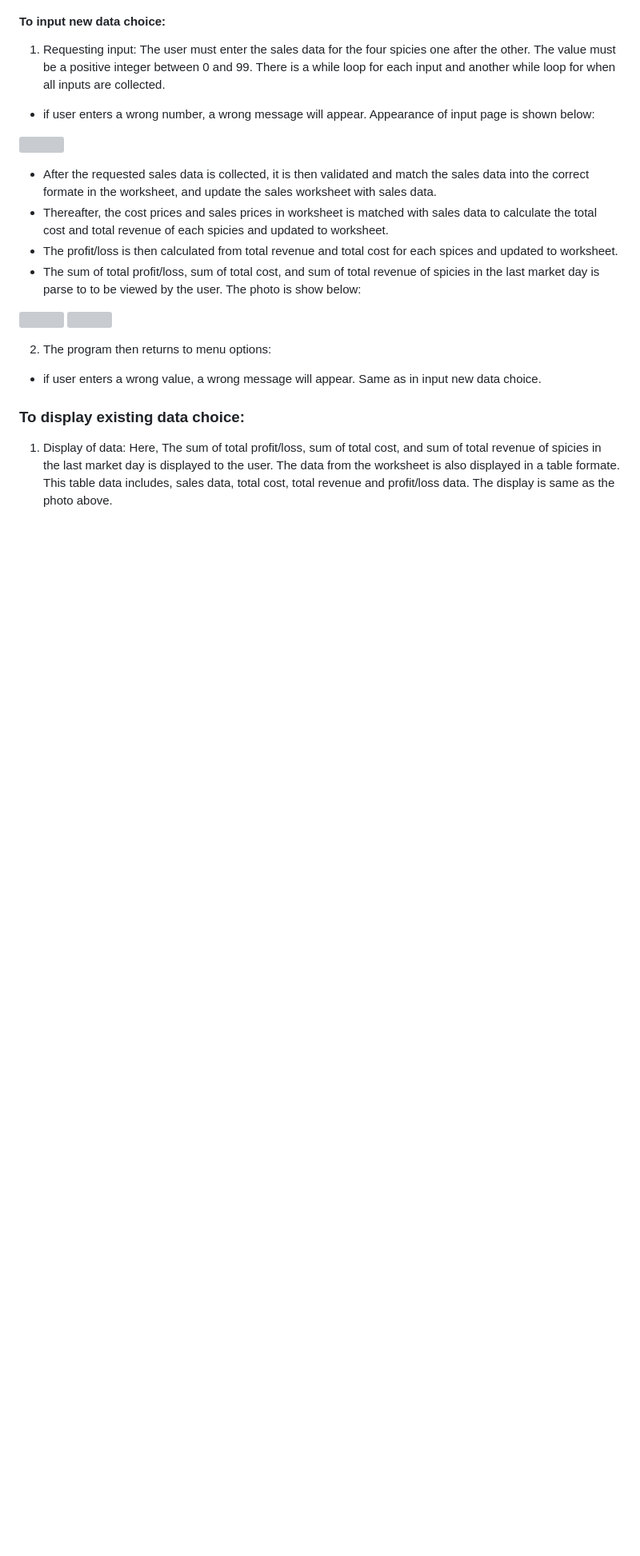
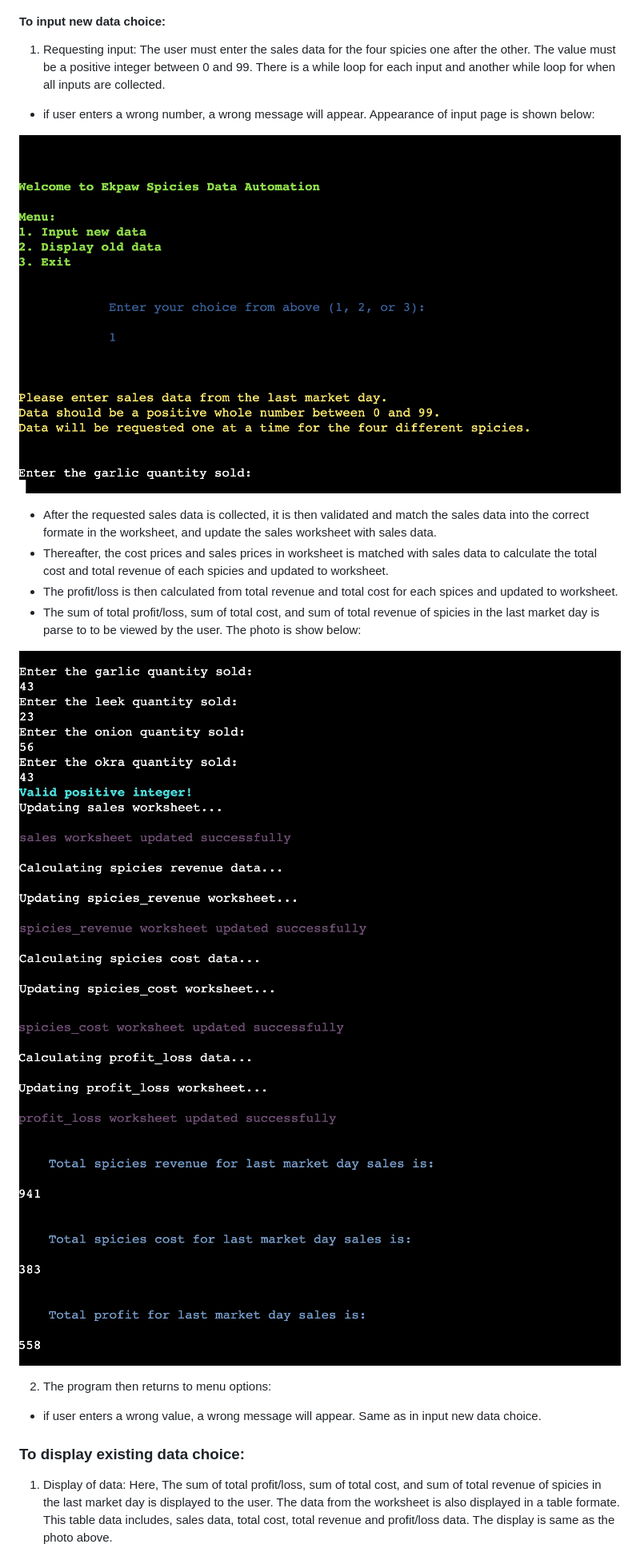
Before and after one commit to Eyongtarh/Ekpaw-Spicies, a Markdown page: README.md, the part around one of its changes. Shown at 80% size. Rendered like a GitHub page; blank space fills up the shorter version; grey boxes are pictures that could not be loaded.

Commit message:
add link of documentation images to readme file

```diff
--- a/README.md
+++ b/README.md
@@ -24,7 +24,7 @@ The user must enter the sales data for the four spicies one after the other. The
 between 0 and 99. There is a while loop for each input and another while loop for when all inputs are collected.
 * if user enters a wrong number, a wrong message will appear. Appearance of input page is shown below:
 
-![](assets/images/inputs.png)
+![](documentation/inputs.png)
 
 - After the requested sales data is collected, it is then validated and match the sales data into the correct formate in
 the worksheet, and update the sales worksheet with sales data.
@@ -33,8 +33,8 @@ the worksheet, and update the sales worksheet with sales data.
 - The sum of total profit/loss, sum of total cost, and sum of total revenue of spicies in the last market day is parse to
 to be viewed by the user. The photo is show below:
 
-![](assets/images/display_to_user1.png)
-![](assets/images/display_to_user2.png)
+![](documentation/display_to_user1.png)
+![](documentation/display_to_user2.png)
 
 2. The program then returns to menu options:
 * if user enters a wrong value, a wrong message will appear. Same as in input new data choice.
```
Also changed, not shown: other parts of README.md (+4 -4 lines).
